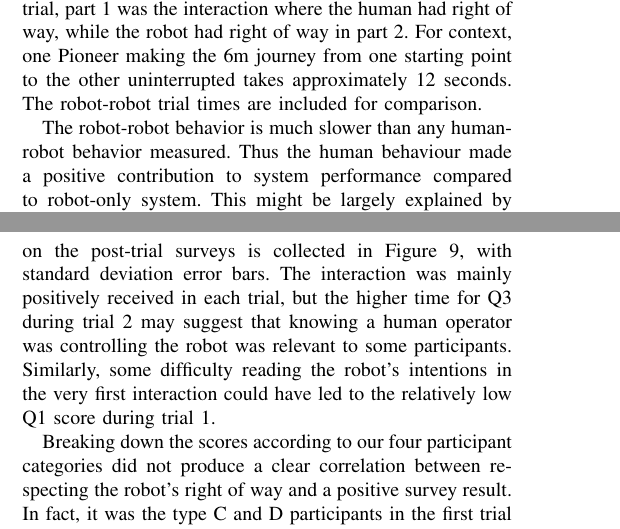
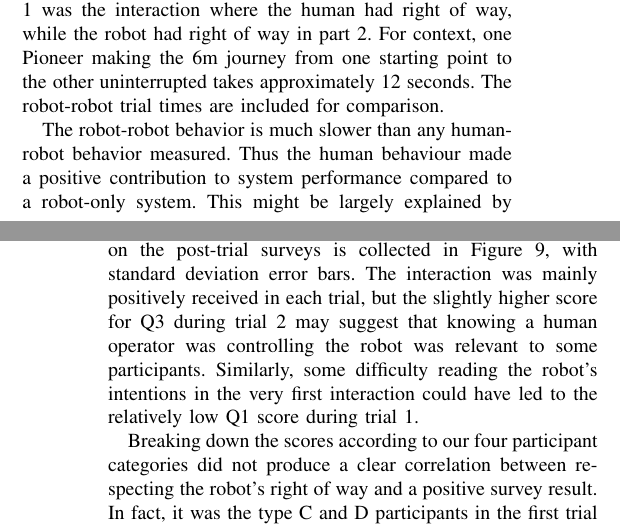
Before and after one commit to Dolash/Assertive, a LaTeX paper (root.tex): two parts of the columns of pages 5 and 6 of 8, joined at a grey line, cut so that both start at the same text. Compiled offline with pdfLaTeX.

Commit message:
Whoops paragraph breaks

```diff
--- a/root.tex
+++ b/root.tex
@@ -322,7 +324,7 @@ Our 20 participants were divided relatively evenly between these four categories
       \label{fig:Trial_Interaction}
    \end{figure}
 
-The robot-robot behavior is much slower than any human-robot behavior measured. Thus the human behaviour made a positive contribution to system performance compared to robot-only system. This might be largely explained by  humans moving faster than our robots. However, the human-robot interactions observed in the four non-teleoperated trials are only marginally slower than the interaction in the second trial, where a human is controlling the robot. This suggests that in terms of efficiency, our behavior may already be operating close to what might be possible for our robot platform. Human interlocutors were able to compensate for the relatively cautious speed of the robot regardless of how it was being controlled.
+The robot-robot behavior is much slower than any human-robot behavior measured. Thus the human behaviour made a positive contribution to system performance compared to a robot-only system. This might be largely explained by  humans moving faster than our robots. However, the human-robot interactions observed in the four non-teleoperated trials are only marginally slower than the interaction in the second trial, where a human is controlling the robot. This suggests that in terms of efficiency, our behavior may already be operating close to what might be possible for our robot platform. Human interlocutors were able to compensate for the relatively cautious speed of the robot regardless of how it was being controlled.
 
 %IROS: Significance testing done to aggregate results of respecting vs. not-respecting behaviour, with a t-test significance of +99%
 If we break down these time results according to our four participant behavior categories, seen in Figure~\ref{fig:Respect}, we found that participants who did not respect the robot's right of way had higher trial times than those who did, across all trials. This is supported via the aggregate trial times of all interactions where the robot was respected versus all interactions where it was not, which had different distributions  (t-test, $P > 99\%$) and averaged 14.3 and 19.6 seconds respectively. This reflects that while going out of turn might benefit the human's completion time individually, it degrades the throughput of the overall interaction.
@@ -334,7 +336,7 @@ If we break down these time results according to our four participant behavior c
       \label{fig:Respect}
    \end{figure}
 
-\textbf{3) Surveys:} The data from the four Likert-scale questions on the post-trial surveys is collected in Figure~\ref{fig:Questionnaire}, with standard deviation error bars. The interaction was mainly positively received in each trial, but the higher time for Q3 during trial 2 may suggest that knowing a human operator was controlling the robot was relevant to some participants. Similarly, some difficulty reading the robot's intentions in the very first interaction could have led to the relatively low Q1 score during trial 1.
+\textbf{3) Surveys:} The data from the four Likert-scale questions on the post-trial surveys is collected in Figure~\ref{fig:Questionnaire}, with standard deviation error bars. The interaction was mainly positively received in each trial, but the slightly higher score for Q3 during trial 2 may suggest that knowing a human operator was controlling the robot was relevant to some participants. Similarly, some difficulty reading the robot's intentions in the very first interaction could have led to the relatively low Q1 score during trial 1.
 
      \begin{figure*}
       \centering
```
Also changed, not shown: root.tex (2 more changed lines).
